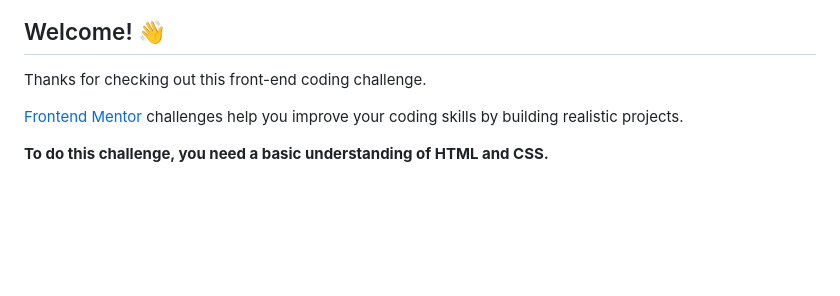
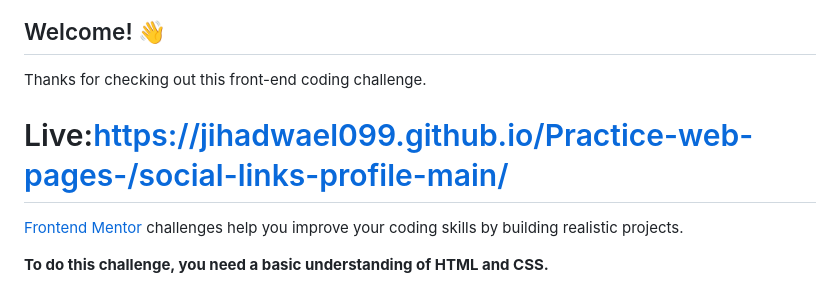
Before and after one commit to JihadWael099/Practice-web-pages-, a Markdown page: social-links-profile-main/README.md, the part around the change. Drawn GitHub-style; blank space fills up the shorter version.

```diff
--- a/social-links-profile-main/README.md
+++ b/social-links-profile-main/README.md
@@ -5,6 +5,8 @@
 ## Welcome! 👋
 
 Thanks for checking out this front-end coding challenge.
+
+# Live:https://jihadwael099.github.io/Practice-web-pages-/social-links-profile-main/
 
 [Frontend Mentor](https://www.frontendmentor.io) challenges help you improve your coding skills by building realistic projects.
 
```
